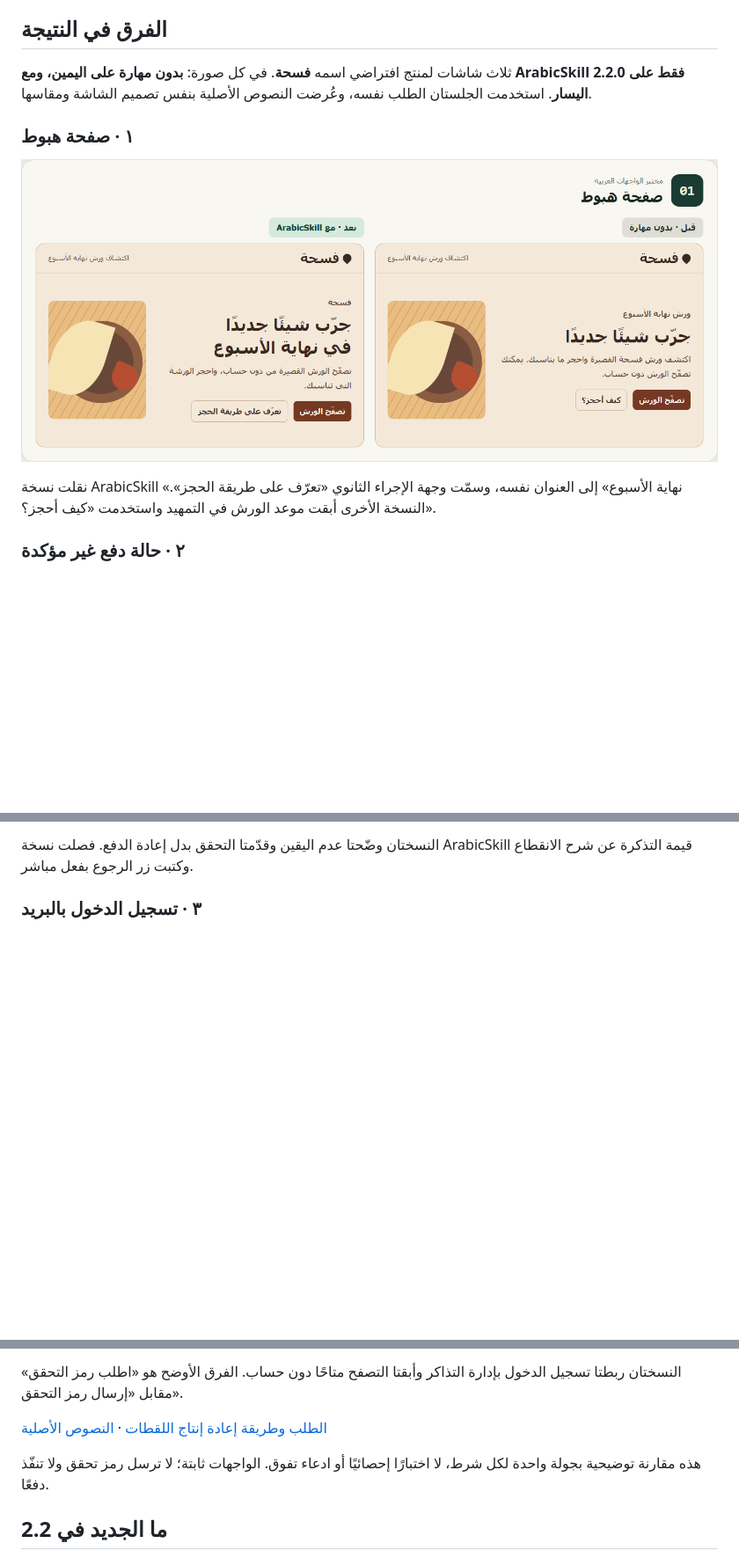
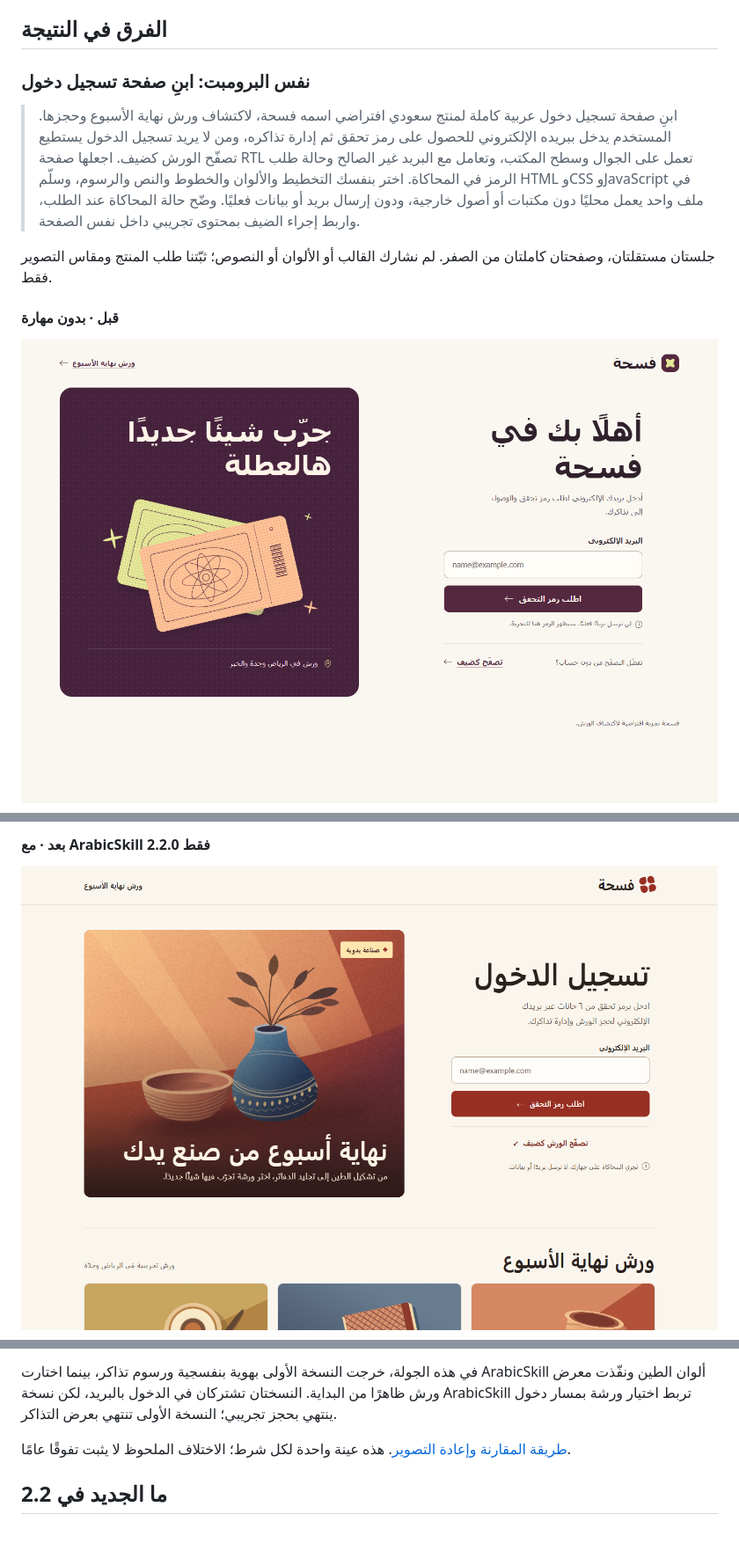
Before and after one commit to theonlym7md/arabic-ai-skills, a Markdown page: README.md, 3 parts joined by grey strips. Shown at 88% size. Drawn GitHub-style; pictures changed too: docs/demos/login-build/arabicskill-desktop.png (added), docs/demos/login-build/baseline-desktop.png (added); blank space fills up the shorter version.

Commit message:
[verified] docs: compare independent ArabicSkill login page builds

```diff
--- a/README.md
+++ b/README.md
@@ -35,13 +35,13 @@ npx skills add theonlym7md/arabic-ai-skills --skill arabic-uiux-master
 
 ## الفرق في النتيجة
 
-ثلاث شاشات لمنتج افتراضي اسمه **فسحة**. في كل صورة: **بدون مهارة على اليمين، ومع ArabicSkill 2.2.0 فقط على اليسار**. استخدمت الجلستان الطلب نفسه، وعُرضت النصوص الأصلية بنفس تصميم الشاشة ومقاسها.
+### نفس البرومبت: ابنِ صفحة تسجيل دخول
 
-### ١ · صفحة هبوط
+> ابنِ صفحة تسجيل دخول عربية كاملة لمنتج سعودي افتراضي اسمه فسحة، لاكتشاف ورش نهاية الأسبوع وحجزها. المستخدم يدخل ببريده الإلكتروني للحصول على رمز تحقق ثم إدارة تذاكره، ومن لا يريد تسجيل الدخول يستطيع تصفّح الورش كضيف. اجعلها صفحة RTL تعمل على الجوال وسطح المكتب، وتعامل مع البريد غير الصالح وحالة طلب الرمز في المحاكاة. اختر بنفسك التخطيط والألوان والخطوط والنص والرسوم، وسلّم HTML وCSS وJavaScript في ملف واحد يعمل محليًا دون مكتبات أو أصول خارجية، ودون إرسال بريد أو بيانات فعليًا. وضّح حالة المحاكاة عند الطلب، واربط إجراء الضيف بمحتوى تجريبي داخل نفس الصفحة.
 
-![قبل وبعد لصفحة هبوط فسحة: نسخة ArabicSkill تذكر نهاية الأسبوع داخل العنوان وتسمّي وجهة زر شرح الحجز](docs/assets/ab/landing.png)
+جلستان مستقلتان، وصفحتان كاملتان من الصفر. لم نشارك القالب أو الألوان أو النصوص؛ ثبّتنا طلب المنتج ومقاس التصوير فقط.
 
-نقلت نسخة ArabicSkill «نهاية الأسبوع» إلى العنوان نفسه، وسمّت وجهة الإجراء الثانوي «تعرّف على طريقة الحجز». النسخة الأخرى أبقت موعد الورش في التمهيد واستخدمت «كيف أحجز؟».
+#### قبل · بدون مهارة
 
-### ٢ · حالة دفع غير مؤكدة
+![صفحة الدخول الكاملة الناتجة من الجلسة التي لم تستخدم مهارات](docs/demos/login-build/baseline-desktop.png)
 
@@ -49,5 +49,5 @@ npx skills add theonlym7md/arabic-ai-skills --skill arabic-uiux-master
 
-النسختان وضّحتا عدم اليقين وقدّمتا التحقق بدل إعادة الدفع. فصلت نسخة ArabicSkill قيمة التذكرة عن شرح الانقطاع وكتبت زر الرجوع بفعل مباشر.
+#### بعد · مع ArabicSkill 2.2.0 فقط
 
-### ٣ · تسجيل الدخول بالبريد
+![صفحة الدخول الكاملة الناتجة من الجلسة التي استخدمت ArabicSkill فقط](docs/demos/login-build/arabicskill-desktop.png)
 
@@ -55,9 +55,7 @@ npx skills add theonlym7md/arabic-ai-skills --skill arabic-uiux-master
 
-النسختان ربطتا تسجيل الدخول بإدارة التذاكر وأبقتا التصفح متاحًا دون حساب. الفرق الأوضح هو «اطلب رمز التحقق» مقابل «إرسال رمز التحقق».
+في هذه الجولة، خرجت النسخة الأولى بهوية بنفسجية ورسوم تذاكر، بينما اختارت ArabicSkill ألوان الطين ونفّذت معرض ورش ظاهرًا من البداية. النسختان تشتركان في الدخول بالبريد، لكن نسخة ArabicSkill تربط اختيار ورشة بمسار دخول ينتهي بحجز تجريبي؛ النسخة الأولى تنتهي بعرض التذاكر.
 
-[الطلب وطريقة إعادة إنتاج اللقطات](docs/demos/arabicskill-ab/README.md) · [النصوص الأصلية](docs/demos/arabicskill-ab/copy.js)
-
-هذه مقارنة توضيحية بجولة واحدة لكل شرط، لا اختبارًا إحصائيًا أو ادعاء تفوق. الواجهات ثابتة؛ لا ترسل رمز تحقق ولا تنفّذ دفعًا.
+[طريقة المقارنة وإعادة التصوير](docs/demos/login-build/README.md). هذه عينة واحدة لكل شرط؛ الاختلاف الملحوظ لا يثبت تفوقًا عامًا.
 
 ## ما الجديد في 2.2
 
```
Also changed, not shown: other parts of README.md (+2 -2 lines), docs/demos/login-build/arabicskill-mobile.png (added), docs/demos/login-build/baseline-mobile.png (added), 6 other files.
